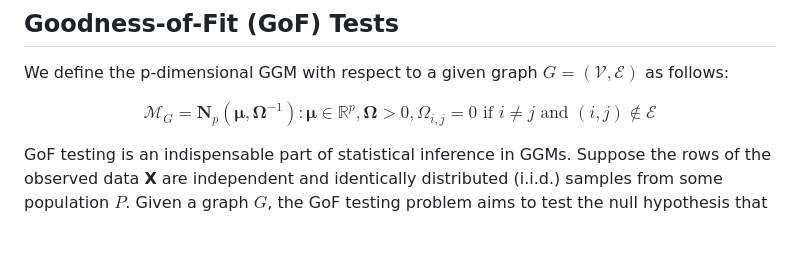
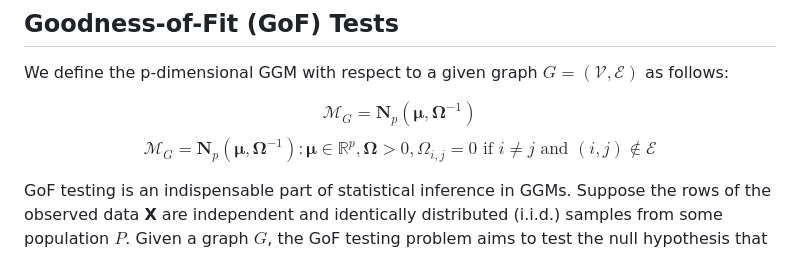
Before and after one commit to xiaotong0201/GGMtest, a Markdown page: README.md, the part around the change. GitHub-like rendering.

```diff
--- a/README.md
+++ b/README.md
@@ -6,7 +6,7 @@ This repository contains source code for conducting hypothesis testing in Gaussi
 
 We define the p-dimensional GGM with respect to a given graph $G = (\mathcal{V},\mathcal{E})$ as follows:
 
-$$\mathcal{M}_G = { \mathbf{N}_p(\boldsymbol{\mu}, \boldsymbol{\Omega}^{-1}): \boldsymbol{\mu} \in \mathbb{R}^p, \boldsymbol{\Omega} > 0, \Omega_{i,j} = 0 \text{ if } i \neq j \text{ and } (i,j) \notin \mathcal{E} }$$
+$$\mathcal{M}_G = { \mathbf{N}_p(\boldsymbol{\mu}, \boldsymbol{\Omega}^{-1})}$$ $$\mathcal{M}_G = { \mathbf{N}_p(\boldsymbol{\mu}, \boldsymbol{\Omega}^{-1}): \boldsymbol{\mu} \in \mathbb{R}^p, \boldsymbol{\Omega} > 0, \Omega_{i,j} = 0 \text{ if } i \neq j \text{ and } (i,j) \notin \mathcal{E} }$$
 
 GoF testing is an indispensable part of statistical inference in GGMs. Suppose the rows of the observed data **X** are independent and identically distributed (i.i.d.) samples from some population $P$. Given a graph $G$, the GoF testing problem aims to test the null hypothesis that $$H_0: P \in \mathcal{M}_G$$
 
```
